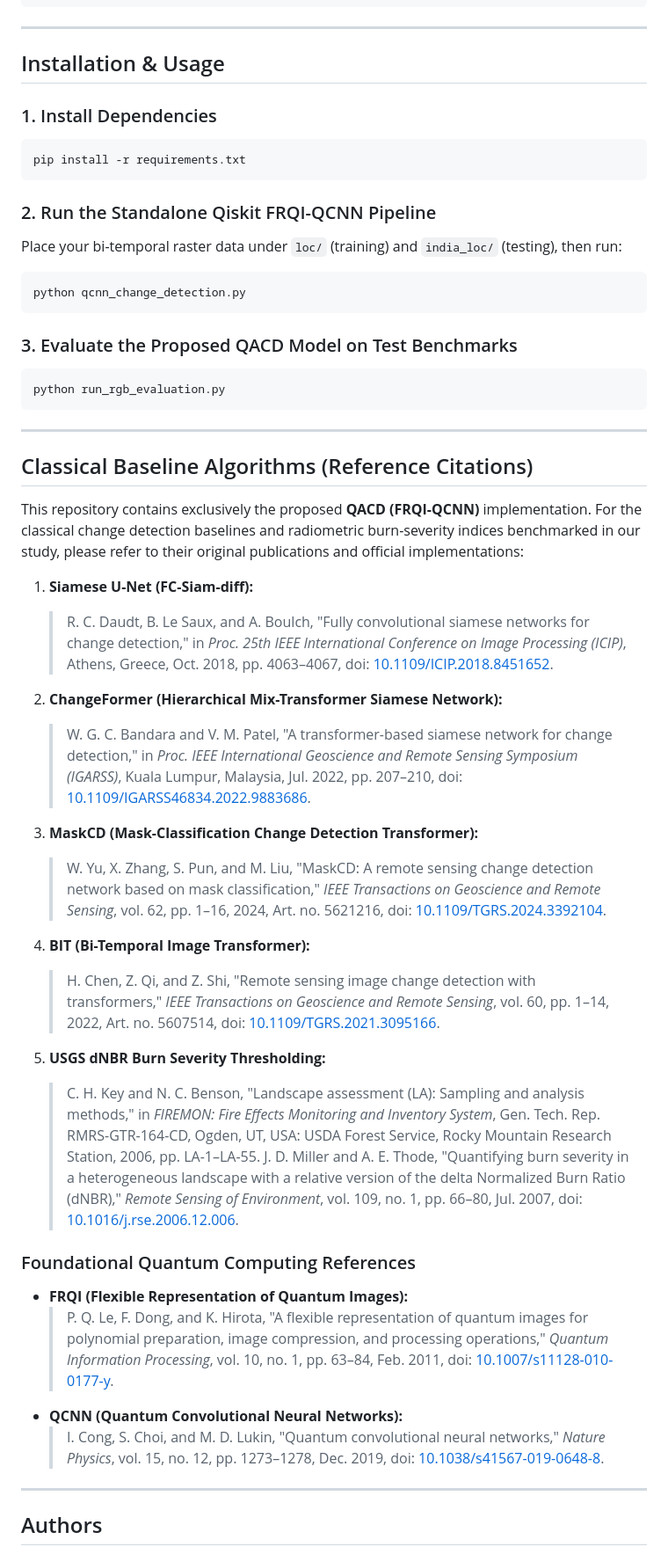
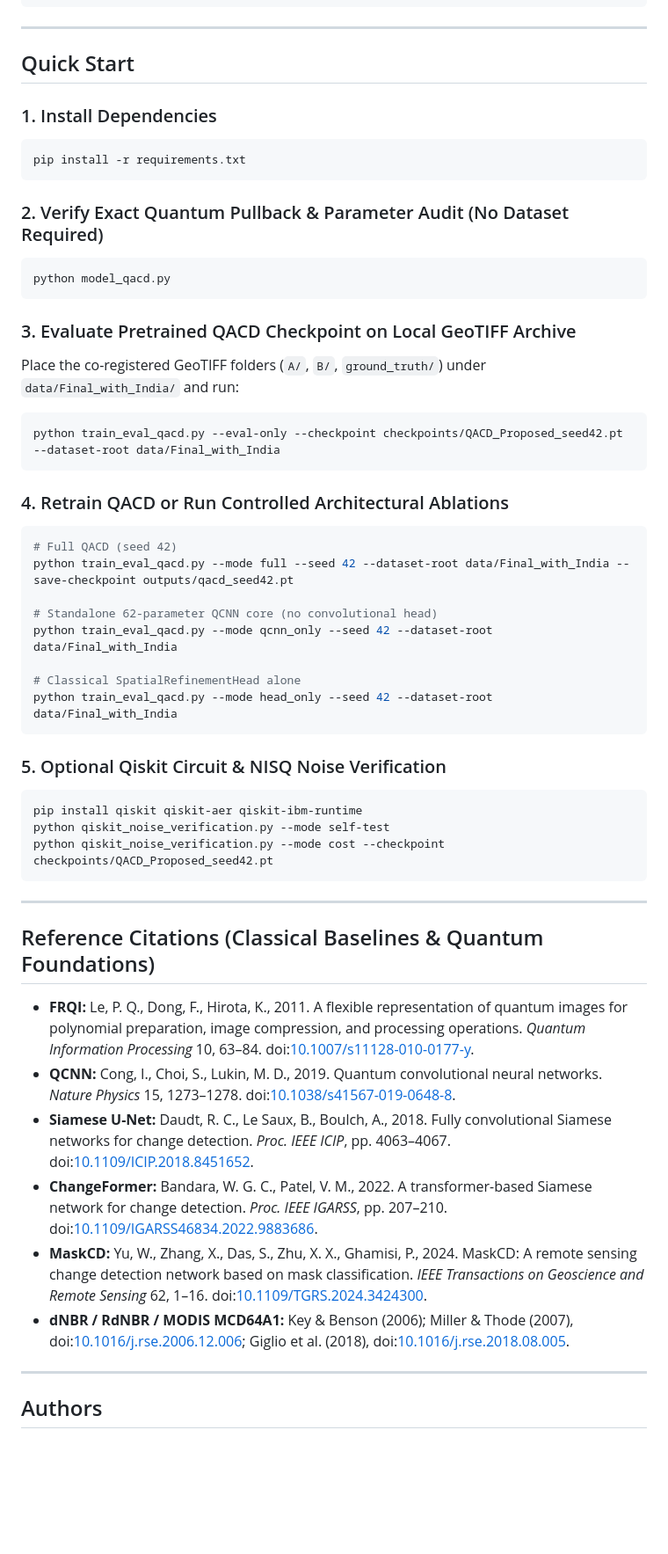
Before and after one commit to cagin123/qcnn_change_detection, a Markdown page: README.md, the part around one of its changes. Shown at 88% size. Rendered like a GitHub page; blank space fills up the shorter version.

````diff
--- a/README.md
+++ b/README.md
@@ -61,7 +75,7 @@ The resulting 9-qubit FRQI state is processed by a three-stage hierarchical QCNN
 
 ---
 
-## Installation & Usage
+## Quick Start
 
 ### 1. Install Dependencies
 
@@ -69,48 +83,51 @@ The resulting 9-qubit FRQI state is processed by a three-stage hierarchical QCNN
 pip install -r requirements.txt
 ```
 
-### 2. Run the Standalone Qiskit FRQI-QCNN Pipeline
-
-Place your bi-temporal raster data under `loc/` (training) and `india_loc/` (testing), then run:
+### 2. Verify Exact Quantum Pullback & Parameter Audit (No Dataset Required)
 
 ```bash
-python qcnn_change_detection.py
+python model_qacd.py
 ```
 
-### 3. Evaluate the Proposed QACD Model on Test Benchmarks
+### 3. Evaluate Pretrained QACD Checkpoint on Local GeoTIFF Archive
+
+Place the co-registered GeoTIFF folders (`A/`, `B/`, `ground_truth/`) under `data/Final_with_India/` and run:
 
 ```bash
-python run_rgb_evaluation.py
+python train_eval_qacd.py --eval-only --checkpoint checkpoints/QACD_Proposed_seed42.pt --dataset-root data/Final_with_India
+```
+
+### 4. Retrain QACD or Run Controlled Architectural Ablations
+
+```bash
+# Full QACD (seed 42)
+python train_eval_qacd.py --mode full --seed 42 --dataset-root data/Final_with_India --save-checkpoint outputs/qacd_seed42.pt
+
+# Standalone 62-parameter QCNN core (no convolutional head)
+python train_eval_qacd.py --mode qcnn_only --seed 42 --dataset-root data/Final_with_India
+
+# Classical SpatialRefinementHead alone
+python train_eval_qacd.py --mode head_only --seed 42 --dataset-root data/Final_with_India
+```
+
+### 5. Optional Qiskit Circuit & NISQ Noise Verification
+
+```bash
+pip install qiskit qiskit-aer qiskit-ibm-runtime
+python qiskit_noise_verification.py --mode self-test
+python qiskit_noise_verification.py --mode cost --checkpoint checkpoints/QACD_Proposed_seed42.pt
 ```
 
 ---
 
-## Classical Baseline Algorithms (Reference Citations)
+## Reference Citations (Classical Baselines & Quantum Foundations)
 
-This repository contains exclusively the proposed **QACD (FRQI-QCNN)** implementation. For the classical change detection baselines and radiometric burn-severity indices benchmarked in our study, please refer to their original publications and official implementations:
-
-1. **Siamese U-Net (FC-Siam-diff):**
-   > R. C. Daudt, B. Le Saux, and A. Boulch, "Fully convolutional siamese networks for change detection," in *Proc. 25th IEEE International Conference on Image Processing (ICIP)*, Athens, Greece, Oct. 2018, pp. 4063–4067, doi: [10.1109/ICIP.2018.8451652](https://doi.org/10.1109/ICIP.2018.8451652).
-
-2. **ChangeFormer (Hierarchical Mix-Transformer Siamese Network):**
-   > W. G. C. Bandara and V. M. Patel, "A transformer-based siamese network for change detection," in *Proc. IEEE International Geoscience and Remote Sensing Symposium (IGARSS)*, Kuala Lumpur, Malaysia, Jul. 2022, pp. 207–210, doi: [10.1109/IGARSS46834.2022.9883686](https://doi.org/10.1109/IGARSS46834.2022.9883686).
-
-3. **MaskCD (Mask-Classification Change Detection Transformer):**
-   > W. Yu, X. Zhang, S. Pun, and M. Liu, "MaskCD: A remote sensing change detection network based on mask classification," *IEEE Transactions on Geoscience and Remote Sensing*, vol. 62, pp. 1–16, 2024, Art. no. 5621216, doi: [10.1109/TGRS.2024.3392104](https://doi.org/10.1109/TGRS.2024.3392104).
-
-4. **BIT (Bi-Temporal Image Transformer):**
-   > H. Chen, Z. Qi, and Z. Shi, "Remote sensing image change detection with transformers," *IEEE Transactions on Geoscience and Remote Sensing*, vol. 60, pp. 1–14, 2022, Art. no. 5607514, doi: [10.1109/TGRS.2021.3095166](https://doi.org/10.1109/TGRS.2021.3095166).
-
-5. **USGS dNBR Burn Severity Thresholding:**
-   > C. H. Key and N. C. Benson, "Landscape assessment (LA): Sampling and analysis methods," in *FIREMON: Fire Effects Monitoring and Inventory System*, Gen. Tech. Rep. RMRS-GTR-164-CD, Ogden, UT, USA: USDA Forest Service, Rocky Mountain Research Station, 2006, pp. LA-1–LA-55.
-   > J. D. Miller and A. E. Thode, "Quantifying burn severity in a heterogeneous landscape with a relative version of the delta Normalized Burn Ratio (dNBR)," *Remote Sensing of Environment*, vol. 109, no. 1, pp. 66–80, Jul. 2007, doi: [10.1016/j.rse.2006.12.006](https://doi.org/10.1016/j.rse.2006.12.006).
-
-### Foundational Quantum Computing References
-
-- **FRQI (Flexible Representation of Quantum Images):**
-  > P. Q. Le, F. Dong, and K. Hirota, "A flexible representation of quantum images for polynomial preparation, image compression, and processing operations," *Quantum Information Processing*, vol. 10, no. 1, pp. 63–84, Feb. 2011, doi: [10.1007/s11128-010-0177-y](https://doi.org/10.1007/s11128-010-0177-y).
-- **QCNN (Quantum Convolutional Neural Networks):**
-  > I. Cong, S. Choi, and M. D. Lukin, "Quantum convolutional neural networks," *Nature Physics*, vol. 15, no. 12, pp. 1273–1278, Dec. 2019, doi: [10.1038/s41567-019-0648-8](https://doi.org/10.1038/s41567-019-0648-8).
+- **FRQI:** Le, P. Q., Dong, F., Hirota, K., 2011. A flexible representation of quantum images for polynomial preparation, image compression, and processing operations. *Quantum Information Processing* 10, 63–84. doi:[10.1007/s11128-010-0177-y](https://doi.org/10.1007/s11128-010-0177-y).
+- **QCNN:** Cong, I., Choi, S., Lukin, M. D., 2019. Quantum convolutional neural networks. *Nature Physics* 15, 1273–1278. doi:[10.1038/s41567-019-0648-8](https://doi.org/10.1038/s41567-019-0648-8).
+- **Siamese U-Net:** Daudt, R. C., Le Saux, B., Boulch, A., 2018. Fully convolutional Siamese networks for change detection. *Proc. IEEE ICIP*, pp. 4063–4067. doi:[10.1109/ICIP.2018.8451652](https://doi.org/10.1109/ICIP.2018.8451652).
+- **ChangeFormer:** Bandara, W. G. C., Patel, V. M., 2022. A transformer-based Siamese network for change detection. *Proc. IEEE IGARSS*, pp. 207–210. doi:[10.1109/IGARSS46834.2022.9883686](https://doi.org/10.1109/IGARSS46834.2022.9883686).
+- **MaskCD:** Yu, W., Zhang, X., Das, S., Zhu, X. X., Ghamisi, P., 2024. MaskCD: A remote sensing change detection network based on mask classification. *IEEE Transactions on Geoscience and Remote Sensing* 62, 1–16. doi:[10.1109/TGRS.2024.3424300](https://doi.org/10.1109/TGRS.2024.3424300).
+- **dNBR / RdNBR / MODIS MCD64A1:** Key & Benson (2006); Miller & Thode (2007), doi:[10.1016/j.rse.2006.12.006](https://doi.org/10.1016/j.rse.2006.12.006); Giglio et al. (2018), doi:[10.1016/j.rse.2018.08.005](https://doi.org/10.1016/j.rse.2018.08.005).
 
 ---
 
````
Also changed, not shown: other parts of README.md (+51 -35 lines), docs/fig2_frqi_pipeline.png (added), docs/fig3_qcnn_architecture.png (added), docs/method_overview.png (deleted), 16 other files.
